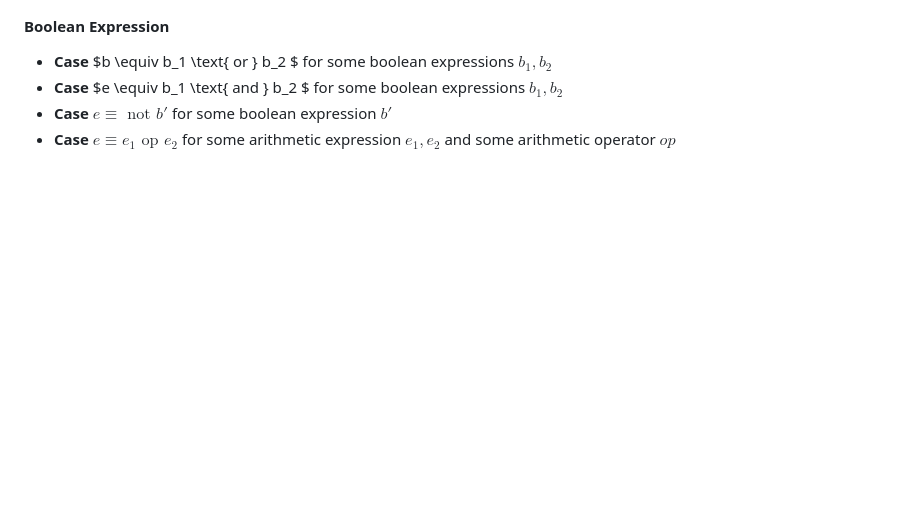
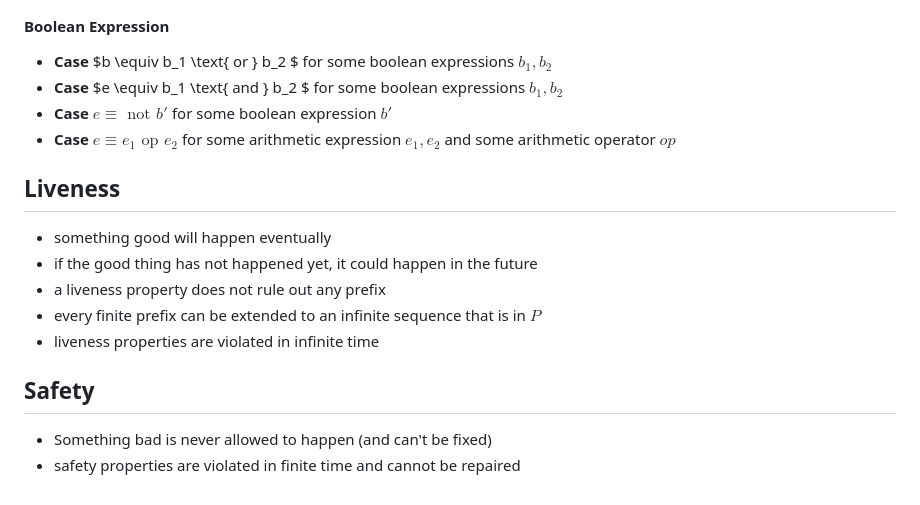
Before and after one commit to Gnkgo/summaries, a Markdown page: formal-methods-and-functional-programming/summary.md, the part around the change. Drawn GitHub-style; blank space fills up the shorter version.

Commit message:
FMFP

```diff
--- a/formal-mthods-and-functional-programming/summary.md
+++ b/formal-methods-and-functional-programming/summary.md
@@ -137,3 +137,15 @@ Let $x, y$ be arbitrary... strong structural induction on... Thus we have to pro
 - **Case** $e \equiv b_1 \text{ and } b_2 $ for some boolean expressions $b_1, b_2$
 - **Case** $e \equiv \text{ not } b'$ for some boolean expression $b'$
 - **Case** $e \equiv e_1 \text{ op } e_2$ for some arithmetic expression $e_1, e_2$ and some arithmetic operator $op$
+
+
+## Liveness
+- something good will happen eventually
+- if the good thing has not happened yet, it could happen in the future
+- a liveness property does not rule out any prefix
+- every finite prefix can be extended to an infinite sequence that is in $P$
+- liveness properties are violated in infinite time
+
+## Safety
+- Something bad is never allowed to happen (and can't be fixed)
+- safety properties are violated in finite time and cannot be repaired
```
Also changed, not shown: formal-methods-and-functional-programming/assets/free-variable.png (renamed from formal-mthods-and-functional-programming/assets/free-variable.png), formal-methods-and-functional-programming/assets/induction-step-tree.png (renamed from formal-mthods-and-functional-programming/assets/induction-step-tree.png), formal-methods-and-functional-programming/assets/substitution-rule.png (renamed from formal-mthods-and-functional-programming/assets/substitution-rule.png), 3 other files.
